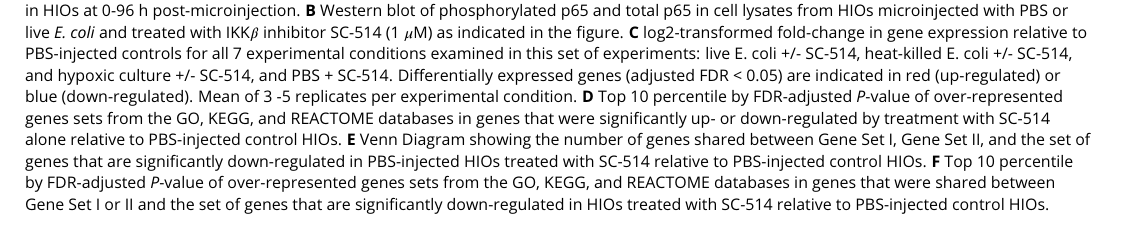
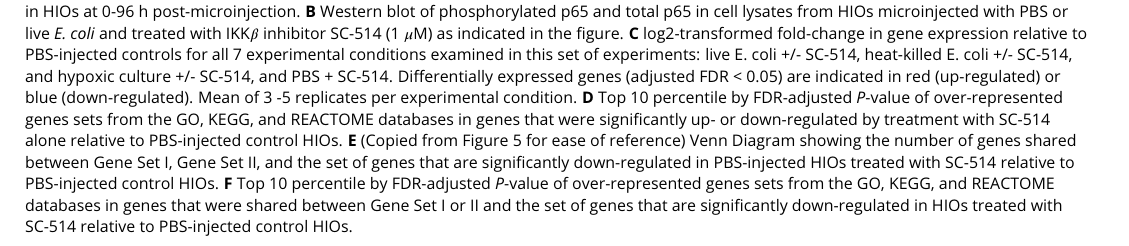
Before and after one commit to hilldr/Hill_HIO_Colonization_2017, a LaTeX document (src/figure5_supplement1.tex): part of the page, cut so that both start at the same text. Compiled offline with pdfLaTeX.

```diff
--- a/src/figure5_supplement1.tex
+++ b/src/figure5_supplement1.tex
@@ -24,7 +24,7 @@
 \begin{figure}
 \begin{fullwidth}
 \centering\includegraphics[width=0.9\linewidth]{./figures/supplemental/figure5s1_multipanel.png}
- \caption*{\textbf{Figure 5 - Supplement 1. } \textbf{A} Heatmap representation of time-dependent normalized RNA-seq gene expression for NF-$\kappa$B pathway components in HIOs at 0-96 h post-microinjection. \textbf{B} Western blot of phosphorylated p65 and total p65 in cell lysates from HIOs microinjected with PBS or live \textit{E. coli} and treated with IKK$\beta$ inhibitor SC-514 (1 $\mu$M) as indicated in the figure. \textbf{C} log2-transformed fold-change in gene expression relative to PBS-injected controls for all 7 experimental conditions examined in this set of experiments: live E. coli +/- SC-514, heat-killed E. coli +/- SC-514, and hypoxic culture +/- SC-514, and PBS + SC-514. Differentially expressed genes (adjusted FDR < 0.05) are indicated in red (up-regulated) or blue (down-regulated). Mean of 3 -5 replicates per experimental condition. \textbf{D} Top 10 percentile by FDR-adjusted \textit{P}-value of over-represented genes sets from the GO, KEGG, and REACTOME databases in genes that were significantly up- or down-regulated by treatment with SC-514 alone relative to PBS-injected control HIOs. \textbf{E} Venn Diagram showing the number of genes shared between Gene Set I, Gene Set II, and the set of genes that are significantly down-regulated in PBS-injected HIOs treated with SC-514 relative to PBS-injected control HIOs. \textbf{F} Top 10 percentile by FDR-adjusted \textit{P}-value of  over-represented genes sets from the GO, KEGG, and REACTOME databases in genes that were shared between Gene Set I or II and the set of genes that are significantly down-regulated in HIOs treated with SC-514 relative to PBS-injected control HIOs.}
+ \caption*{\textbf{Figure 5 - Supplement 1. } \textbf{A} Heatmap representation of time-dependent normalized RNA-seq gene expression for NF-$\kappa$B pathway components in HIOs at 0-96 h post-microinjection. \textbf{B} Western blot of phosphorylated p65 and total p65 in cell lysates from HIOs microinjected with PBS or live \textit{E. coli} and treated with IKK$\beta$ inhibitor SC-514 (1 $\mu$M) as indicated in the figure. \textbf{C} log2-transformed fold-change in gene expression relative to PBS-injected controls for all 7 experimental conditions examined in this set of experiments: live E. coli +/- SC-514, heat-killed E. coli +/- SC-514, and hypoxic culture +/- SC-514, and PBS + SC-514. Differentially expressed genes (adjusted FDR < 0.05) are indicated in red (up-regulated) or blue (down-regulated). Mean of 3 -5 replicates per experimental condition. \textbf{D} Top 10 percentile by FDR-adjusted \textit{P}-value of over-represented genes sets from the GO, KEGG, and REACTOME databases in genes that were significantly up- or down-regulated by treatment with SC-514 alone relative to PBS-injected control HIOs. \textbf{E} (Copied from Figure 5 for ease of reference) Venn Diagram showing the number of genes shared between Gene Set I, Gene Set II, and the set of genes that are significantly down-regulated in PBS-injected HIOs treated with SC-514 relative to PBS-injected control HIOs. \textbf{F} Top 10 percentile by FDR-adjusted \textit{P}-value of  over-represented genes sets from the GO, KEGG, and REACTOME databases in genes that were shared between Gene Set I or II and the set of genes that are significantly down-regulated in HIOs treated with SC-514 relative to PBS-injected control HIOs.}
 \label{fig:fullwidth}
 \end{fullwidth}
 \end{figure}
```
Also changed, not shown: figures/figure5/figure5_multipanel.pdf, 3 other files.
